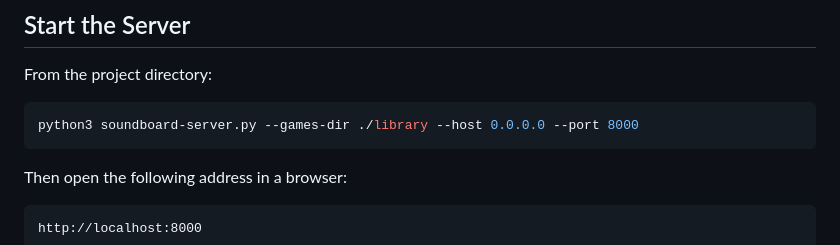
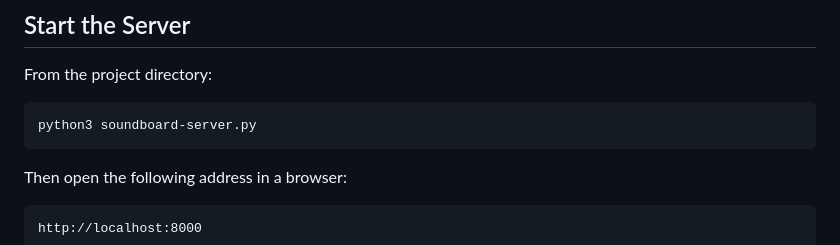
Before and after one commit to floriandvv/Soundboard, a Markdown page: README.md, the part around the change. Drawn GitHub-style.

````diff
--- a/README.md
+++ b/README.md
@@ -70,7 +70,7 @@ Install Python dependencies according to your project setup, for example using a
 From the project directory:
 
 ```bash
-python3 soundboard-server.py --games-dir ./library --host 0.0.0.0 --port 8000
+python3 soundboard-server.py
 ```
 
 Then open the following address in a browser:
````
